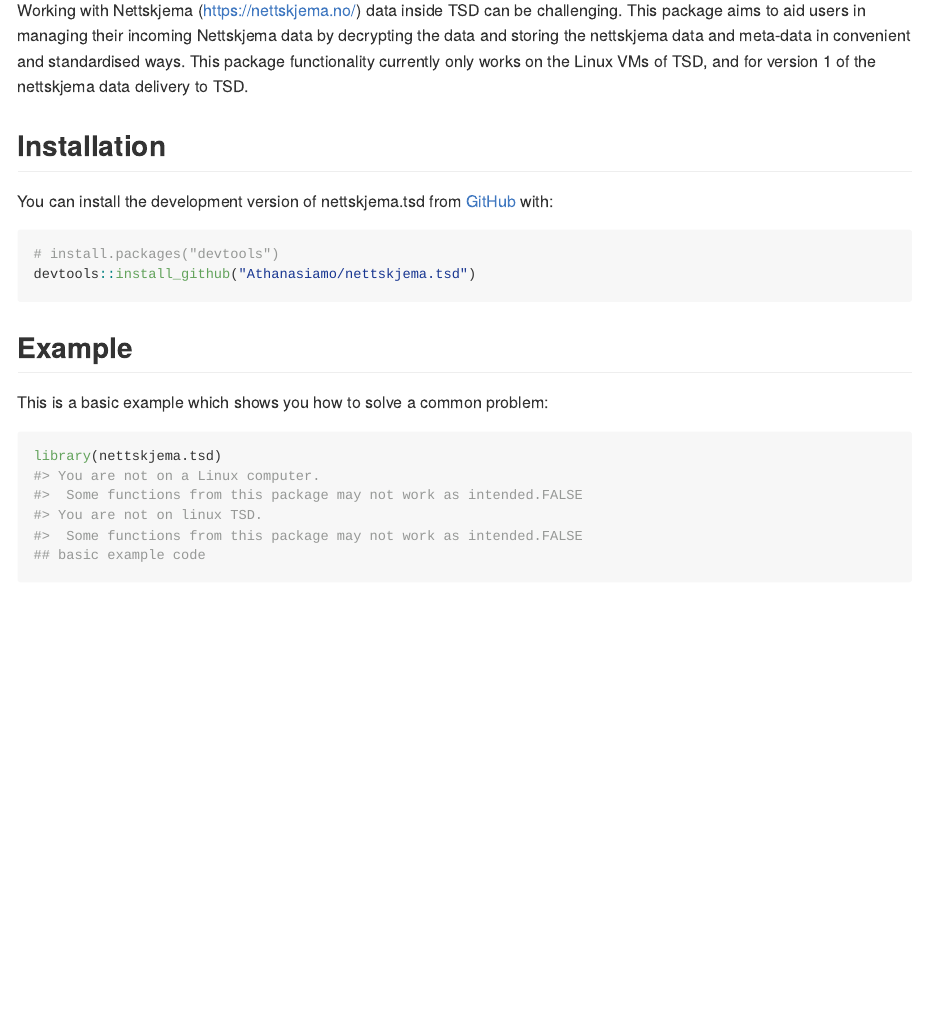
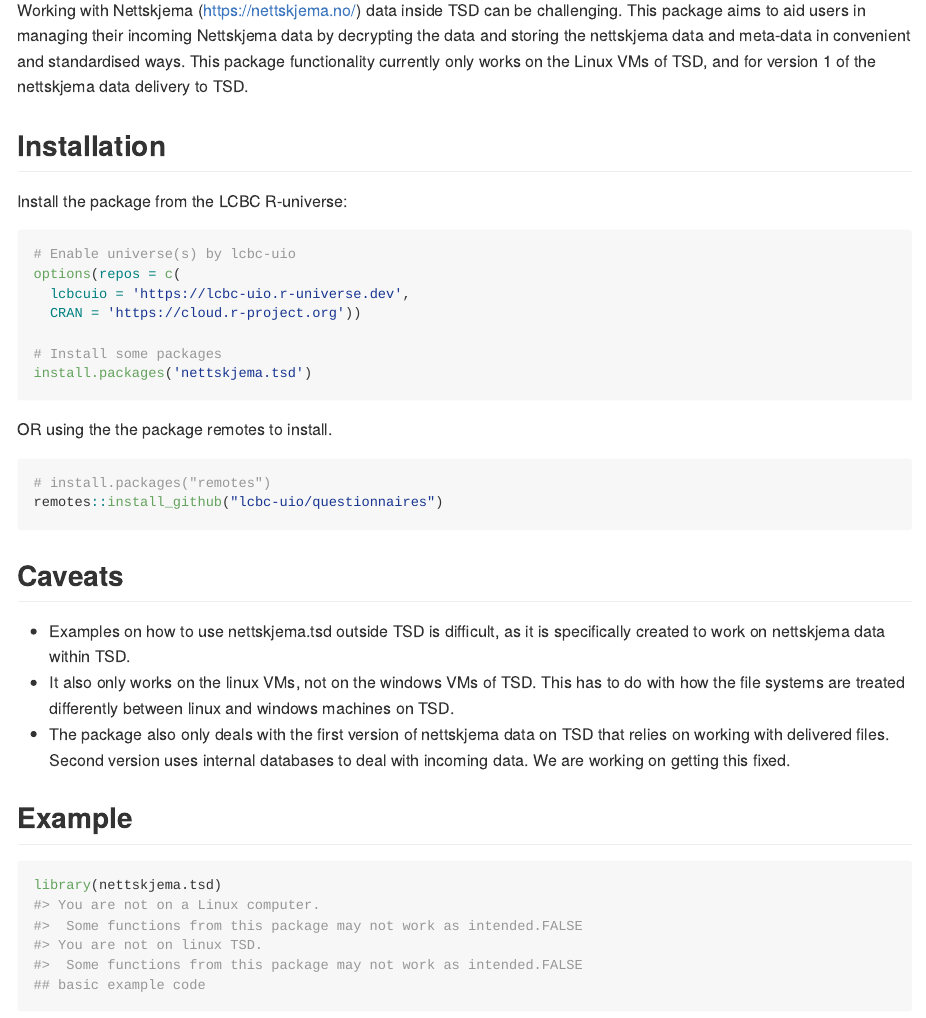
Before and after one commit to Athanasiamo/nettskjema.tsd, an R Markdown document (README.Rmd): the page in a window 1100 px wide, from 280 px down. The pictures show the output file README.md that the author committed with the source, drawn offline in the style of GitHub; badge pictures from the web are left out.

Commit message:
update readme

````diff
--- a/README.Rmd
+++ b/README.Rmd
@@ -28,16 +28,36 @@
 
 ## Installation
 
-You can install the development version of nettskjema.tsd from [GitHub](https://github.com/) with:
+Install the package from the LCBC R-universe:
 
-``` r
-# install.packages("devtools")
-devtools::install_github("Athanasiamo/nettskjema.tsd")
+```r
+# Enable universe(s) by lcbc-uio
+options(repos = c(
+  lcbcuio = 'https://lcbc-uio.r-universe.dev',
+  CRAN = 'https://cloud.r-project.org'))
+
+# Install some packages
+install.packages('nettskjema.tsd')
 ```
 
+OR using the the package remotes to install.
+
+```r
+# install.packages("remotes")
+remotes::install_github("lcbc-uio/questionnaires")
+```
+
+
+## Caveats
+
+- Examples on how to use nettskjema.tsd outside TSD is difficult, as it is specifically created to work on nettskjema data within TSD.
+- It also only works on the linux VMs, not on the windows VMs of TSD.
+  This has to do with how the file systems are treated differently between linux and windows machines on TSD.
+- The package also only deals with the first version of nettskjema data on TSD that relies on working with delivered files.
+Second version uses internal databases to deal with incoming data.
+We are working on getting this fixed.
+
 ## Example
-
-This is a basic example which shows you how to solve a common problem:
 
 ```{r example}
 library(nettskjema.tsd)
````
Also changed, not shown: README.md.
